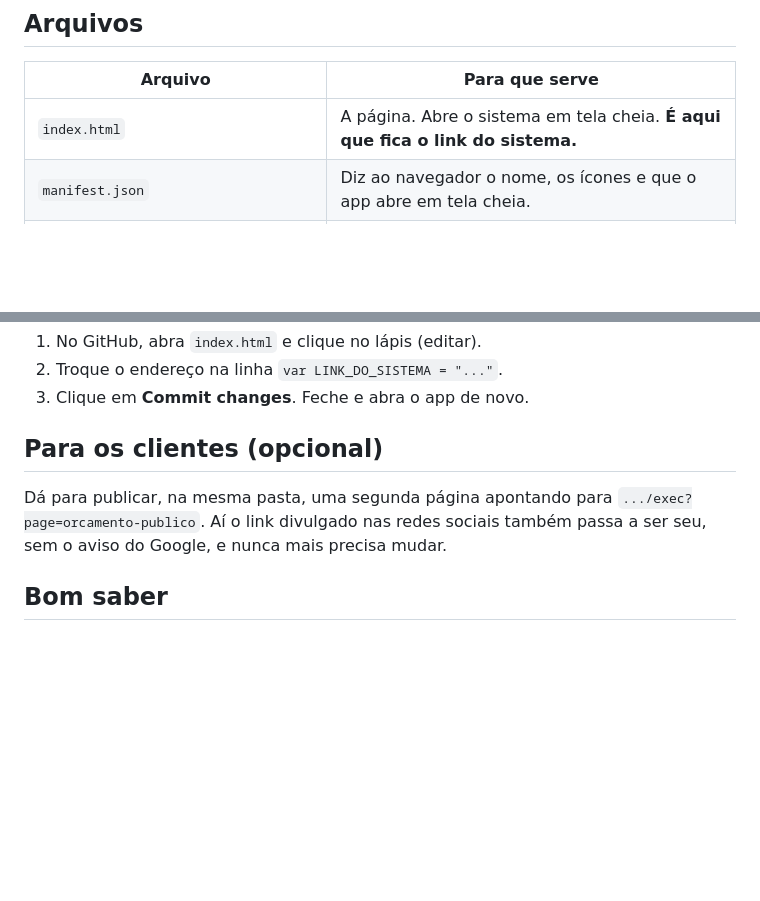
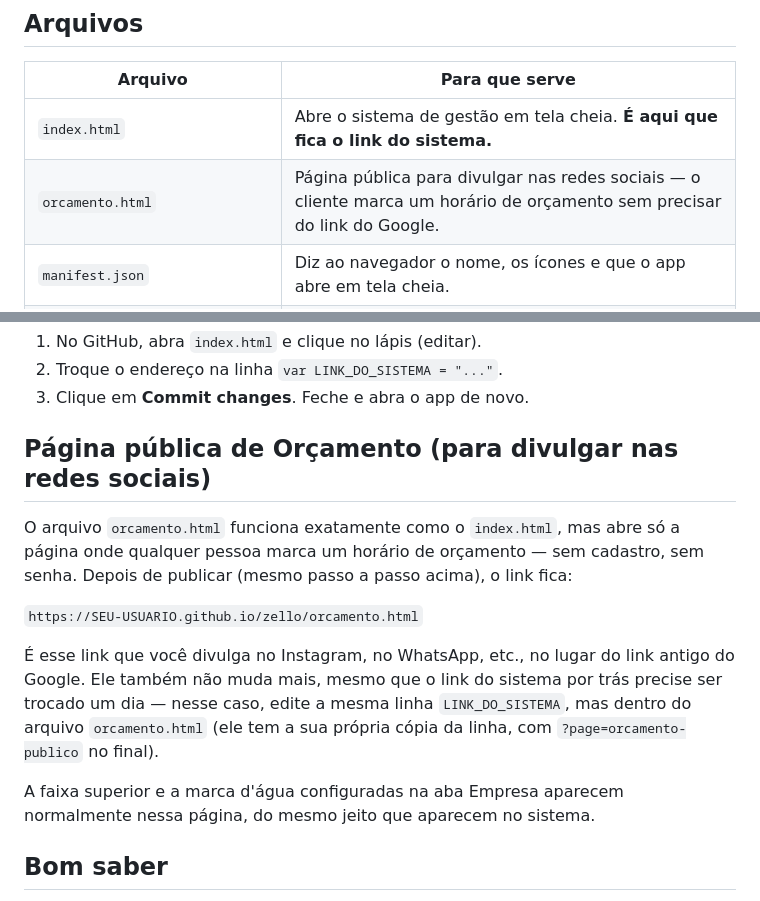
Before and after one commit to Gabrillys/zello, a Markdown page: LEIA-ME.md, 2 parts joined by grey strips. GitHub-like rendering; blank space fills up the shorter version.

```diff
--- a/LEIA-ME.md
+++ b/LEIA-ME.md
@@ -9,7 +9,8 @@ Google Apps Script", porque o sistema passa a aparecer dentro da sua página.
 
 | Arquivo | Para que serve |
 | --- | --- |
-| `index.html` | A página. Abre o sistema em tela cheia. **É aqui que fica o link do sistema.** |
+| `index.html` | Abre o sistema de gestão em tela cheia. **É aqui que fica o link do sistema.** |
+| `orcamento.html` | Página pública para divulgar nas redes sociais — o cliente marca um horário de orçamento sem precisar do link do Google. |
 | `manifest.json` | Diz ao navegador o nome, os ícones e que o app abre em tela cheia. |
 | `sw.js` | Faz o app abrir na hora e mostrar um aviso claro quando estiver sem internet. |
 | `icone-192.png`, `icone-512.png`, `icone-512-mascara.png` | Ícones do app. |
@@ -52,11 +53,22 @@ Este é o ganho principal: o endereço que você instalou e divulga é **seu**.
 2. Troque o endereço na linha `var LINK_DO_SISTEMA = "..."`.
 3. Clique em **Commit changes**. Feche e abra o app de novo.
 
-## Para os clientes (opcional)
+## Página pública de Orçamento (para divulgar nas redes sociais)
 
-Dá para publicar, na mesma pasta, uma segunda página apontando para
-`.../exec?page=orcamento-publico`. Aí o link divulgado nas redes sociais também
-passa a ser seu, sem o aviso do Google, e nunca mais precisa mudar.
+O arquivo `orcamento.html` funciona exatamente como o `index.html`, mas abre
+só a página onde qualquer pessoa marca um horário de orçamento — sem cadastro,
+sem senha. Depois de publicar (mesmo passo a passo acima), o link fica:
+
+`https://SEU-USUARIO.github.io/zello/orcamento.html`
+
+É esse link que você divulga no Instagram, no WhatsApp, etc., no lugar do link
+antigo do Google. Ele também não muda mais, mesmo que o link do sistema por
+trás precise ser trocado um dia — nesse caso, edite a mesma linha
+`LINK_DO_SISTEMA`, mas dentro do arquivo `orcamento.html` (ele tem a sua
+própria cópia da linha, com `?page=orcamento-publico` no final).
+
+A faixa superior e a marca d'água configuradas na aba Empresa aparecem
+normalmente nessa página, do mesmo jeito que aparecem no sistema.
 
 ## Bom saber
 
```
